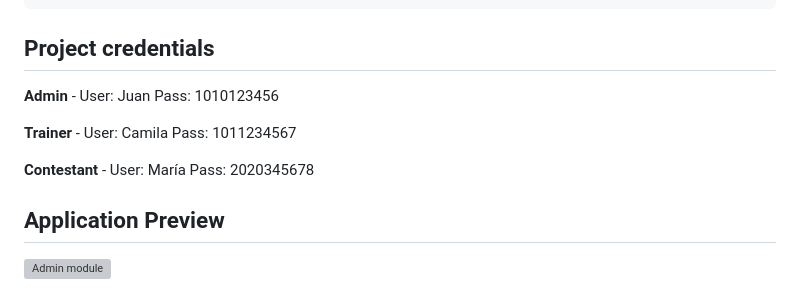
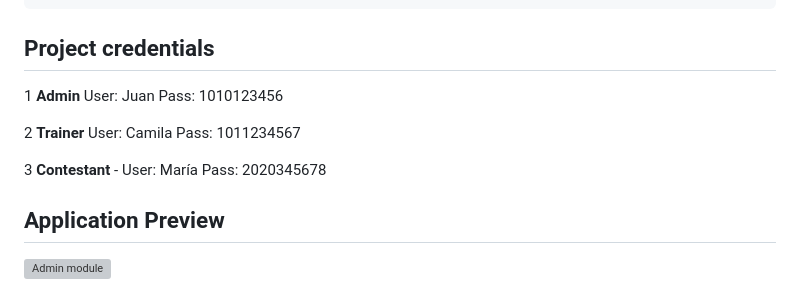
Before and after one commit to GabrielaCamachoA/RecreaSport, a Markdown page: README.md, the part around the change. Rendered like a GitHub page; grey boxes are pictures that could not be loaded.

````diff
--- a/README.md
+++ b/README.md
@@ -92,15 +92,15 @@ Start the server in development mode:
 npm run dev
 ```
 ## Project credentials
-**Admin** -
+1 **Admin**
 User: Juan
 Pass: 1010123456
 
-**Trainer** -
+2 **Trainer**
 User: Camila
 Pass: 1011234567
 
-**Contestant** -
+3 **Contestant** -
 User: María
 Pass: 2020345678
 
````
